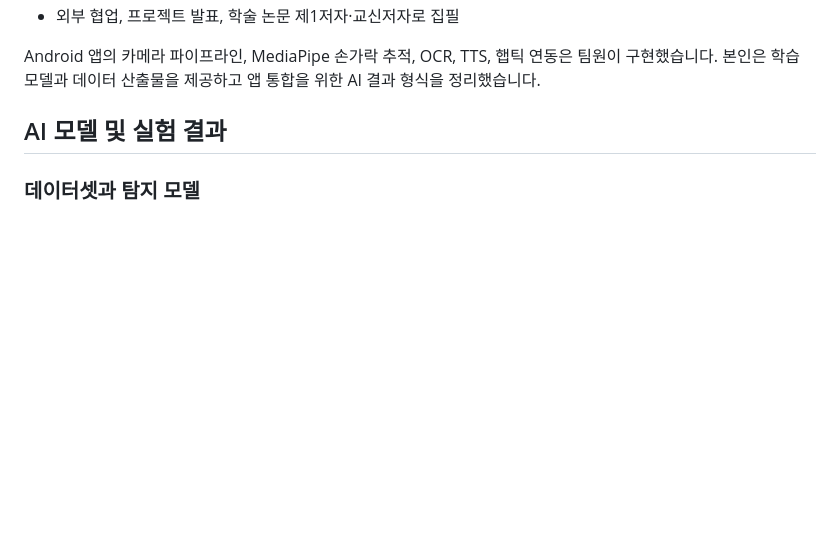
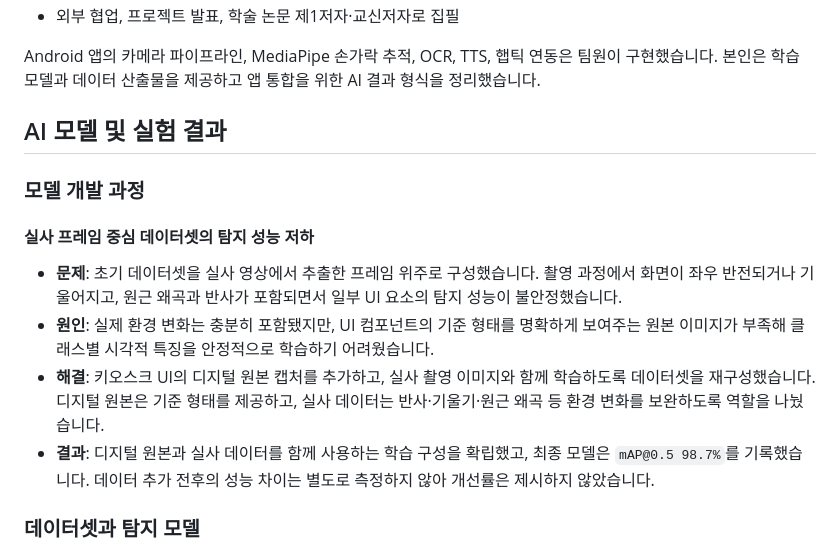
Before and after one commit to cistus75/newstart-project, a Markdown page: README.md, the part around the change. Rendered like a GitHub page; blank space fills up the shorter version.

Commit message:
docs: readme 최최신화

```diff
--- a/README.md
+++ b/README.md
@@ -80,6 +80,15 @@ Android 앱의 카메라 파이프라인, MediaPipe 손가락 추적, OCR, TTS,
 
 ## AI 모델 및 실험 결과
 
+### 모델 개발 과정
+
+#### 실사 프레임 중심 데이터셋의 탐지 성능 저하
+
+- **문제**: 초기 데이터셋을 실사 영상에서 추출한 프레임 위주로 구성했습니다. 촬영 과정에서 화면이 좌우 반전되거나 기울어지고, 원근 왜곡과 반사가 포함되면서 일부 UI 요소의 탐지 성능이 불안정했습니다.
+- **원인**: 실제 환경 변화는 충분히 포함됐지만, UI 컴포넌트의 기준 형태를 명확하게 보여주는 원본 이미지가 부족해 클래스별 시각적 특징을 안정적으로 학습하기 어려웠습니다.
+- **해결**: 키오스크 UI의 디지털 원본 캡처를 추가하고, 실사 촬영 이미지와 함께 학습하도록 데이터셋을 재구성했습니다. 디지털 원본은 기준 형태를 제공하고, 실사 데이터는 반사·기울기·원근 왜곡 등 환경 변화를 보완하도록 역할을 나눴습니다.
+- **결과**: 디지털 원본과 실사 데이터를 함께 사용하는 학습 구성을 확립했고, 최종 모델은 `mAP@0.5 98.7%`를 기록했습니다. 데이터 추가 전후의 성능 차이는 별도로 측정하지 않아 개선률은 제시하지 않았습니다.
+
 ### 데이터셋과 탐지 모델
 
 - 디지털 키오스크 캡처와 실사 촬영 데이터를 정제해 **387장**으로 구성
```
